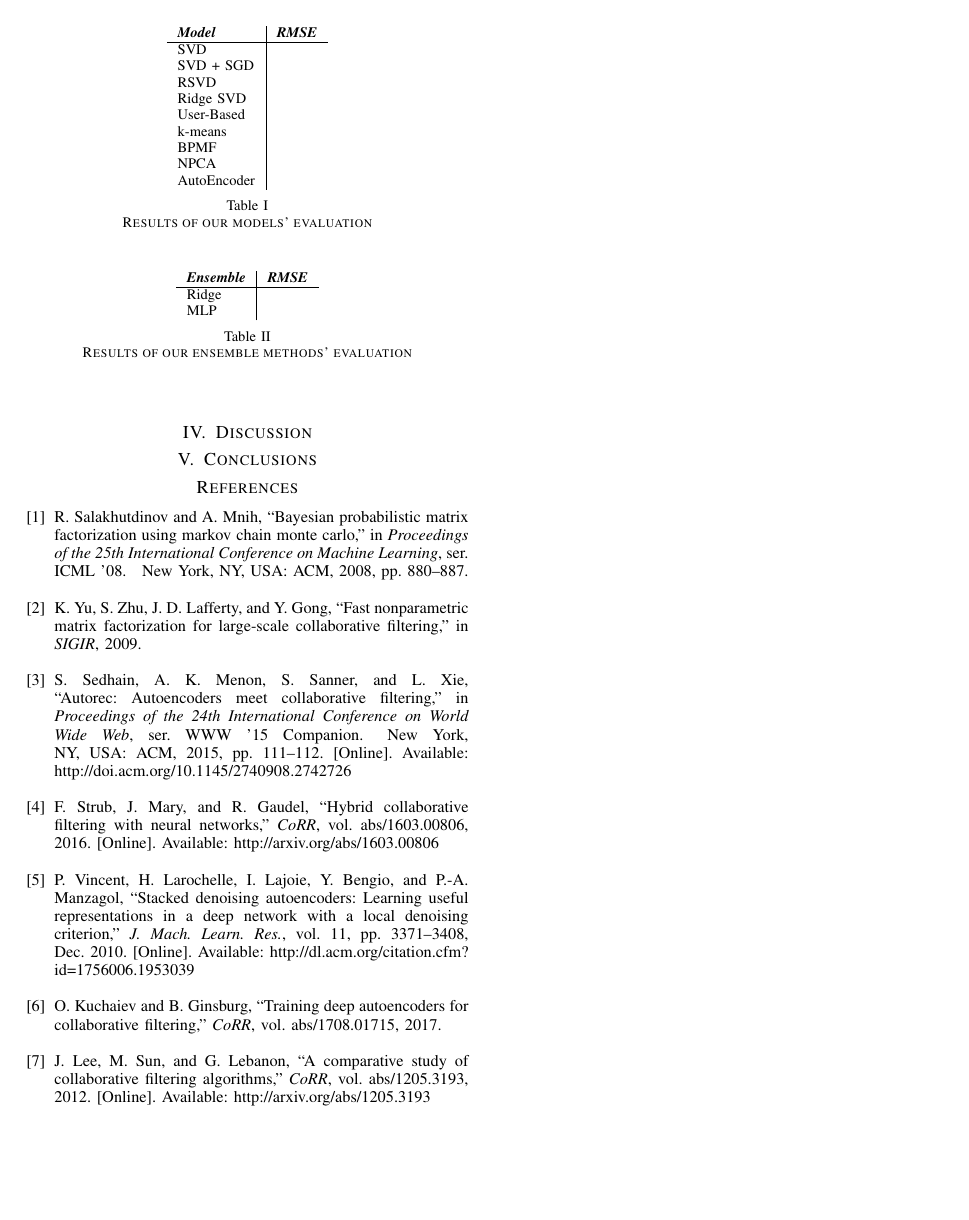
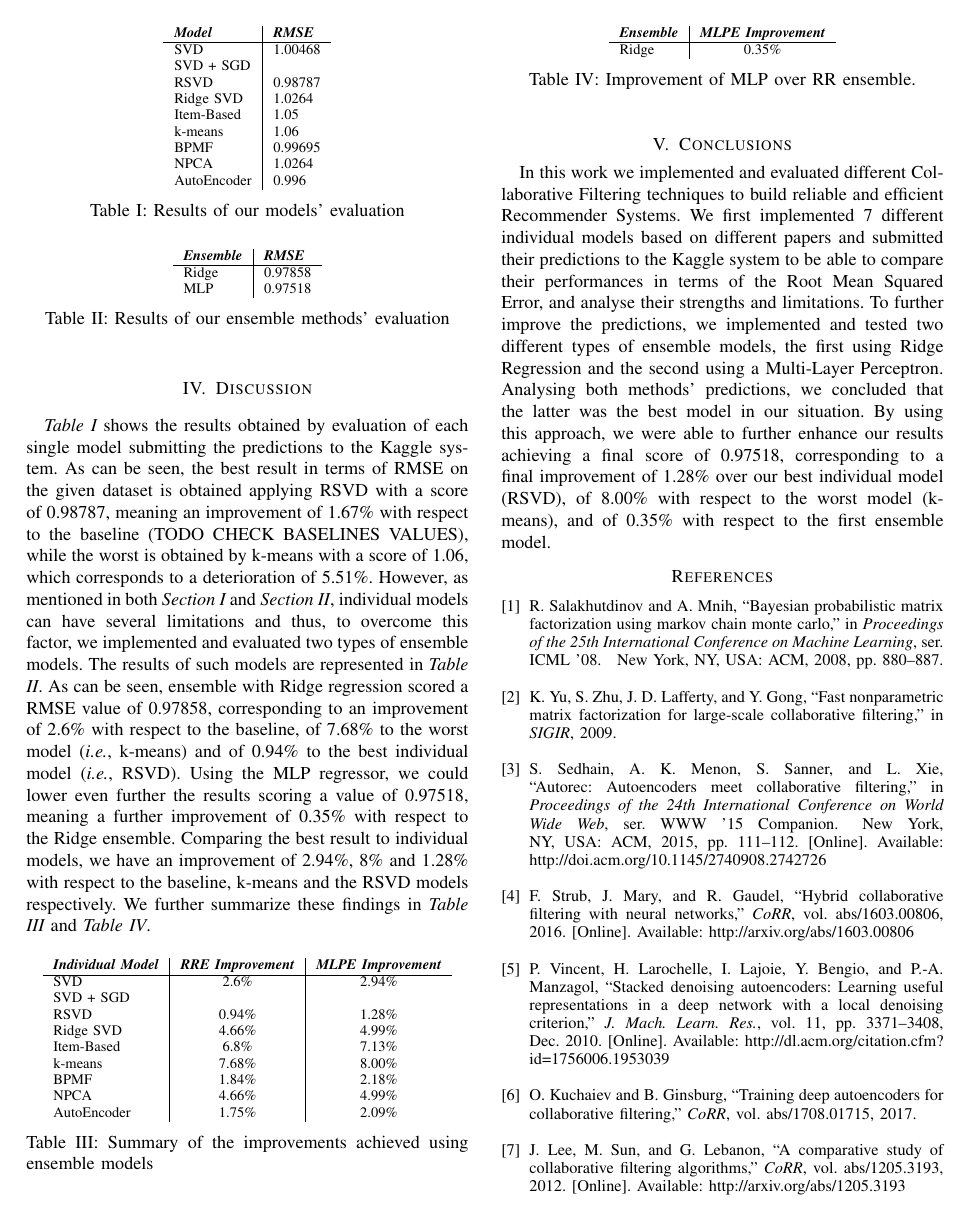
Before and after one commit to AndreaRinaldi1/Recommender-System, a LaTeX paper (report/report.tex): page 4 of 4. Compiled offline with pdfLaTeX.

Commit message:
Wrote Discussion and Conclusions

```diff
--- a/report/report.tex
+++ b/report/report.tex
@@ -6,6 +6,7 @@
 \usepackage{graphicx}
 \usepackage{amsmath}
 \usepackage{amsfonts}
+\usepackage{caption}
 
 
 
@@ -224,15 +226,15 @@ We present the results of single models in \emph{Table \ref{tabres}} and of the
 	\begin{tabular}{l|l}
 		\textit{\textbf{Model}} & \textit{\textbf{RMSE}} \\
 		\hline
-		SVD                     &                        \\
+		SVD                     &       1.00468                 \\
 		SVD + SGD               &                        \\
-		RSVD       	            &                        \\
-		Ridge SVD               &                        \\
-		User-Based              &                        \\
-		k-means                 &                        \\
-		BPMF                    &                        \\
-		NPCA                    &                        \\
-		AutoEncoder             &
+		RSVD       	            &        0.98787                \\
+		Ridge SVD               &        1.0264                \\
+		Item-Based              &        1.05                \\
+		k-means                 &        1.06                \\
+		BPMF                    &        0.99695               \\
+		NPCA                    &        1.0264          \\
+		AutoEncoder             &        0.996
 	\end{tabular}
 \caption{Results of our models' evaluation}
 \label{tabres}
@@ -243,8 +245,8 @@ We present the results of single models in \emph{Table \ref{tabres}} and of the
 	\begin{tabular}{l|l}
 		\textit{\textbf{Ensemble}} & \textit{\textbf{RMSE}} \\
 		\hline
-		Ridge                     &                        \\
-		MLP      	            &
+		Ridge                     &      0.97858                 \\
+		MLP      	            &         0.97518
 	\end{tabular}
 \caption{Results of our ensemble methods' evaluation}
 \label{ensres}
@@ -253,9 +255,44 @@ We present the results of single models in \emph{Table \ref{tabres}} and of the
 \section{Discussion}
 \label{disc}
 
+\emph{Table \ref{tabres}} shows the results obtained by evaluation of each single model submitting the predictions to the Kaggle system. As can be seen, the best result in terms of RMSE on the given dataset is obtained applying RSVD with a score of 0.98787, meaning an improvement of 1.67\% with respect to the baseline (TODO CHECK BASELINES VALUES), while the worst is obtained by k-means with a score of 1.06, which corresponds to a deterioration of 5.51\%. However, as mentioned in both \emph{Section \ref{int}} and \emph{Section \ref{mam}}, individual models can have several limitations and thus, to overcome this factor, we implemented and evaluated two types of ensemble models. The results of such models are represented in \emph{Table \ref{ensres}}. As can be seen, ensemble with Ridge regression scored a RMSE value of 0.97858, corresponding to an improvement of 2.6\% with respect to the baseline, of 7.68\% to the worst model (\emph{i.e.}, k-means) and of 0.94\% to the best individual model (\emph{i.e.}, RSVD). Using the MLP regressor, we could lower even further the results scoring a value of 0.97518, meaning a further improvement of 0.35\% with respect to the Ridge ensemble. Comparing the best result to individual models, we have an improvement of 2.94\%, 8\% and 1.28\% with respect to the baseline, k-means and the RSVD models respectively. We further summarize these findings in \emph{Table \ref{sumtab}} and \emph{Table \ref{enssum}}.
+
+\begin{table}[h!]
+	\centering
+	\begin{tabular}{l|c|c}
+		\textit{\textbf{Individual Model}} & \textit{\textbf{RRE Improvement}} & \textit{\textbf{MLPE Improvement}} \\
+		\hline
+		SVD                     &       2.6\%     &     2.94\%         \\
+		SVD + SGD               &                 &      				 \\
+		RSVD       	            &        0.94\%  &     1.28\%         		\\
+		Ridge SVD               &        4.66\%   &    4.99\%         		\\
+		Item-Based              &        6.8\%     &   7.13\%        		\\
+		k-means                 &        7.68\%     &  8.00\%         		\\
+		BPMF                    &        1.84\%  &     2.18\%        \\
+		NPCA                    &        4.66\%   &    4.99\%   				\\
+		AutoEncoder             &        1.75\%    &   2.09\%
+	\end{tabular}
+    \caption{Summary of the improvements achieved using ensemble models}
+    \label{sumtab}
+\end{table}
+
+\begin{table}[h!]
+	\centering
+	\begin{tabular}{l|c}
+		\textit{\textbf{Ensemble}} & \textit{\textbf{MLPE Improvement}} \\
+		\hline
+		Ridge                     &      0.35\%                 \\
+	\end{tabular}
+\caption{Improvement of MLP over RR ensemble.}
+\label{enssum}
+\end{table}
 
 \section{Conclusions}
 \label{conc}
+
+In this work we implemented and evaluated different Collaborative Filtering techniques to build reliable and efficient Recommender Systems. We first implemented 7 different individual models based on different papers and submitted their predictions to the Kaggle system to be able to compare their performances in terms of the Root Mean Squared Error, and analyse their strengths and limitations. To further improve the predictions, we implemented and tested two different types of ensemble models, the first using Ridge Regression and the second using a Multi-Layer Perceptron. Analysing both methods' predictions, we concluded that the latter was the best model in our situation. By using this approach, we were able to further enhance our results achieving a final score of 0.97518, corresponding to a final improvement of 1.28\% over our best individual model (RSVD), of 8.00\% with respect to the worst model (k-means), and of 0.35\% with respect to the first ensemble model.
+
+
 \bibliographystyle{IEEEtran}
 \bibliography{biblio}
 \end{document}
```
Also changed, not shown: report/report.pdf, report/report.tex (1 more changed lines).
